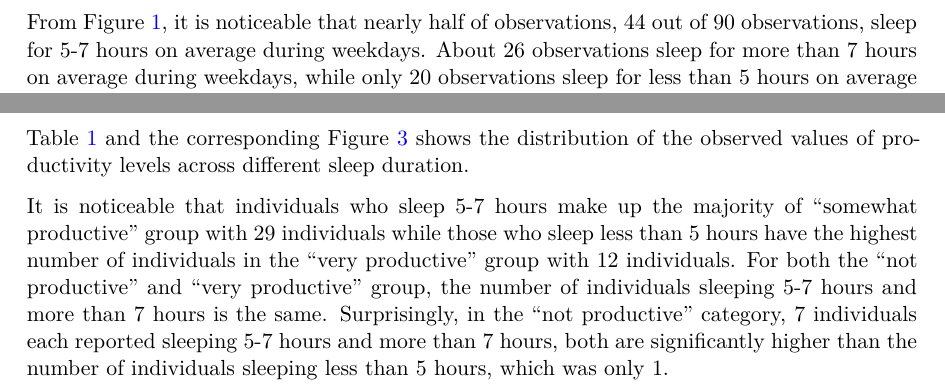
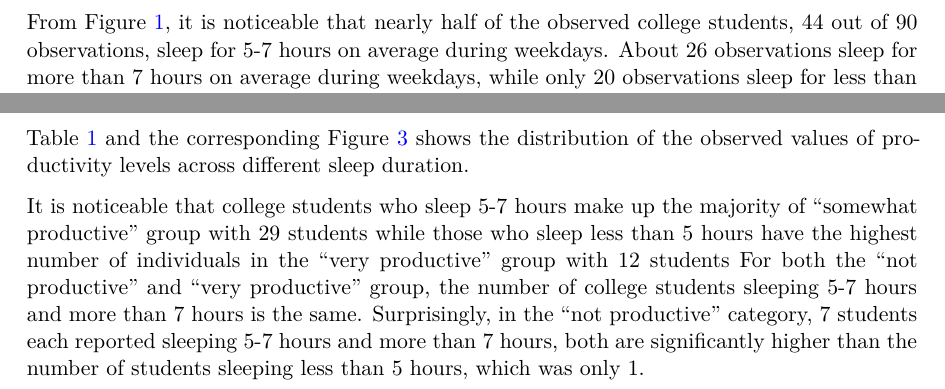
Before and after one commit to Evelyn-Dinh/SDS-220-Final-Project, a Quarto document (fp_written_report.qmd): two parts of pages 4 and 5 of 10, joined at a grey line, cut so that both start at the same text. The pictures show the output file fp_written_report.pdf that the author committed with the source.

Commit message:
Minor edits

````diff
--- a/fp_written_report.qmd
+++ b/fp_written_report.qmd
@@ -106,7 +106,7 @@ sleep_productivity_stress |>
   )
 ```
 
-From @fig-sleep, it is noticeable that nearly half of observations, 44 out of 90 observations, sleep for 5-7 hours on average during weekdays. About 26 observations sleep for more than 7 hours on average during weekdays, while only 20 observations sleep for less than 5 hours on average during weekdays.
+From @fig-sleep, it is noticeable that nearly half of the observed college students, 44 out of 90 observations, sleep for 5-7 hours on average during weekdays. About 26 observations sleep for more than 7 hours on average during weekdays, while only 20 observations sleep for less than 5 hours on average during weekdays.
 
 ##### Weekday Productivity Level
 
@@ -179,7 +179,7 @@ sleep_productivity_stress |>
 
 @tbl-sleep-productivity and the corresponding @fig-sleep-productivity shows the distribution of the observed values of productivity levels across different sleep duration.
 
-It is noticeable that individuals who sleep 5-7 hours make up the majority of "somewhat productive" group with 29 individuals while those who sleep less than 5 hours have the highest number of individuals in the "very productive" group with 12 individuals. For both the "not productive" and "very productive" group, the number of individuals sleeping 5-7 hours and more than 7 hours is the same. Surprisingly, in the "not productive" category, 7 individuals each reported sleeping 5-7 hours and more than 7 hours, both are significantly higher than the number of individuals sleeping less than 5 hours, which was only 1.
+It is noticeable that college students who sleep 5-7 hours make up the majority of "somewhat productive" group with 29 students while those who sleep less than 5 hours have the highest number of individuals in the "very productive" group with 12 students For both the "not productive" and "very productive" group, the number of college students sleeping 5-7 hours and more than 7 hours is the same. Surprisingly, in the "not productive" category, 7 students each reported sleeping 5-7 hours and more than 7 hours, both are significantly higher than the number of students sleeping less than 5 hours, which was only 1.
 
 ## Results
 
````
Also changed, not shown: fp_written_report.pdf.
